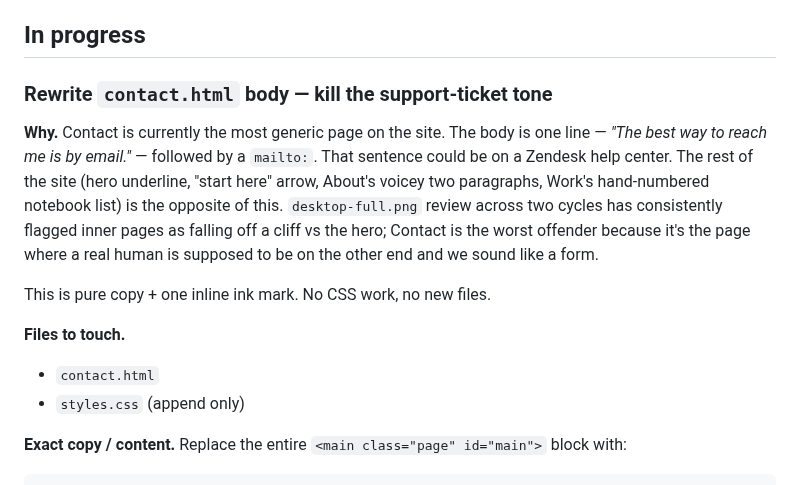
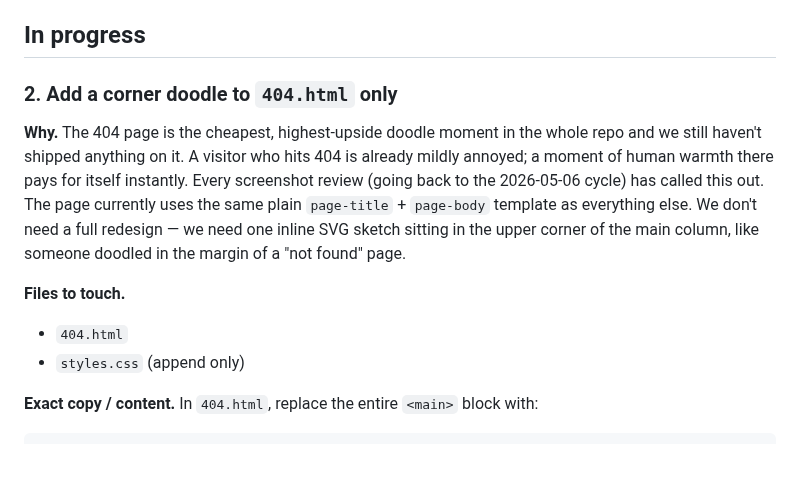
Before and after one commit to TOBI-bot1234/portfolio-site, a Markdown page: TASKS.md, the part around one of its changes. Drawn GitHub-style; blank space fills up the shorter version.

````diff
--- a/TASKS.md
+++ b/TASKS.md
@@ -4,16 +4,14 @@ Single source of truth for portfolio-site work. See "Task tracker" in Bob's inst
 
 ## In progress
 
-### Rewrite `contact.html` body — kill the support-ticket tone
+### 2. Add a corner doodle to `404.html` only
 
-**Why.** Contact is currently the most generic page on the site. The body is one line — *"The best way to reach me is by email."* — followed by a `mailto:`. That sentence could be on a Zendesk help center. The rest of the site (hero underline, "start here" arrow, About's voicey two paragraphs, Work's hand-numbered notebook list) is the opposite of this. `desktop-full.png` review across two cycles has consistently flagged inner pages as falling off a cliff vs the hero; Contact is the worst offender because it's the page where a real human is supposed to be on the other end and we sound like a form.
-
-This is pure copy + one inline ink mark. No CSS work, no new files.
+**Why.** The 404 page is the cheapest, highest-upside doodle moment in the whole repo and we still haven't shipped anything on it. A visitor who hits 404 is already mildly annoyed; a moment of human warmth there pays for itself instantly. Every screenshot review (going back to the 2026-05-06 cycle) has called this out. The page currently uses the same plain `page-title` + `page-body` template as everything else. We don't need a full redesign — we need one inline SVG sketch sitting in the upper corner of the main column, like someone doodled in the margin of a "not found" page.
 
 **Files to touch.**
-- `contact.html`
+- `404.html`
 - `styles.css` (append only)
 
-**Exact copy / content.** Replace the entire `<main class="page" id="main">` block with:
+**Exact copy / content.** In `404.html`, replace the entire `<main>` block with:
 
 ```html
````
Also changed, not shown: other parts of TASKS.md (+53 -41 lines).
